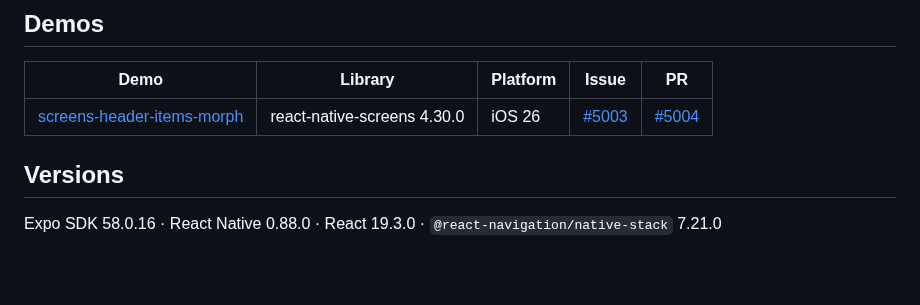
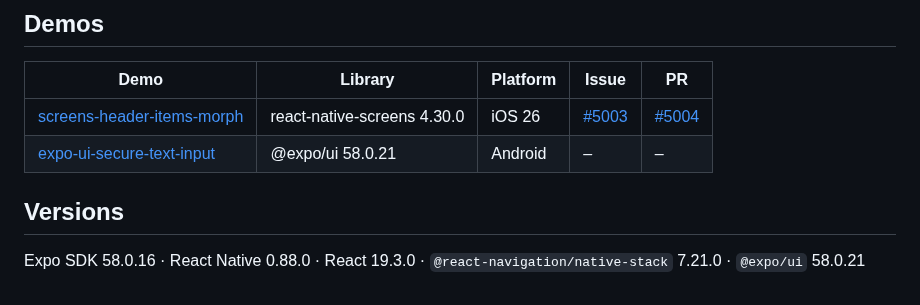
Before and after one commit to enzomanuelmangano/repro-lab, a Markdown page: README.md, the part around the change. Drawn GitHub-style; blank space fills up the shorter version.

Commit message:
demo: expo-ui-secure-text-input (Android)

```diff
--- a/README.md
+++ b/README.md
@@ -32,7 +32,8 @@ npx expo run:ios
 | Demo | Library | Platform | Issue | PR |
 |---|---|---|---|---|
 | [screens-header-items-morph](demos/screens-header-items-morph) | react-native-screens 4.30.0 | iOS 26 | [#5003](https://github.com/software-mansion/react-native-screens/issues/5003) | [#5004](https://github.com/software-mansion/react-native-screens/pull/5004) |
+| [expo-ui-secure-text-input](demos/expo-ui-secure-text-input) | @expo/ui 58.0.21 | Android | – | – |
 
 ## Versions
 
-Expo SDK 58.0.16 · React Native 0.88.0 · React 19.3.0 · `@react-navigation/native-stack` 7.21.0
+Expo SDK 58.0.16 · React Native 0.88.0 · React 19.3.0 · `@react-navigation/native-stack` 7.21.0 · `@expo/ui` 58.0.21
```
Also changed, not shown: demos/expo-ui-secure-text-input/README.md (added, +33 -0 lines), media/expo-ui-secure-text-input-after.png (added), media/expo-ui-secure-text-input-before.png (added), 5 other files.
